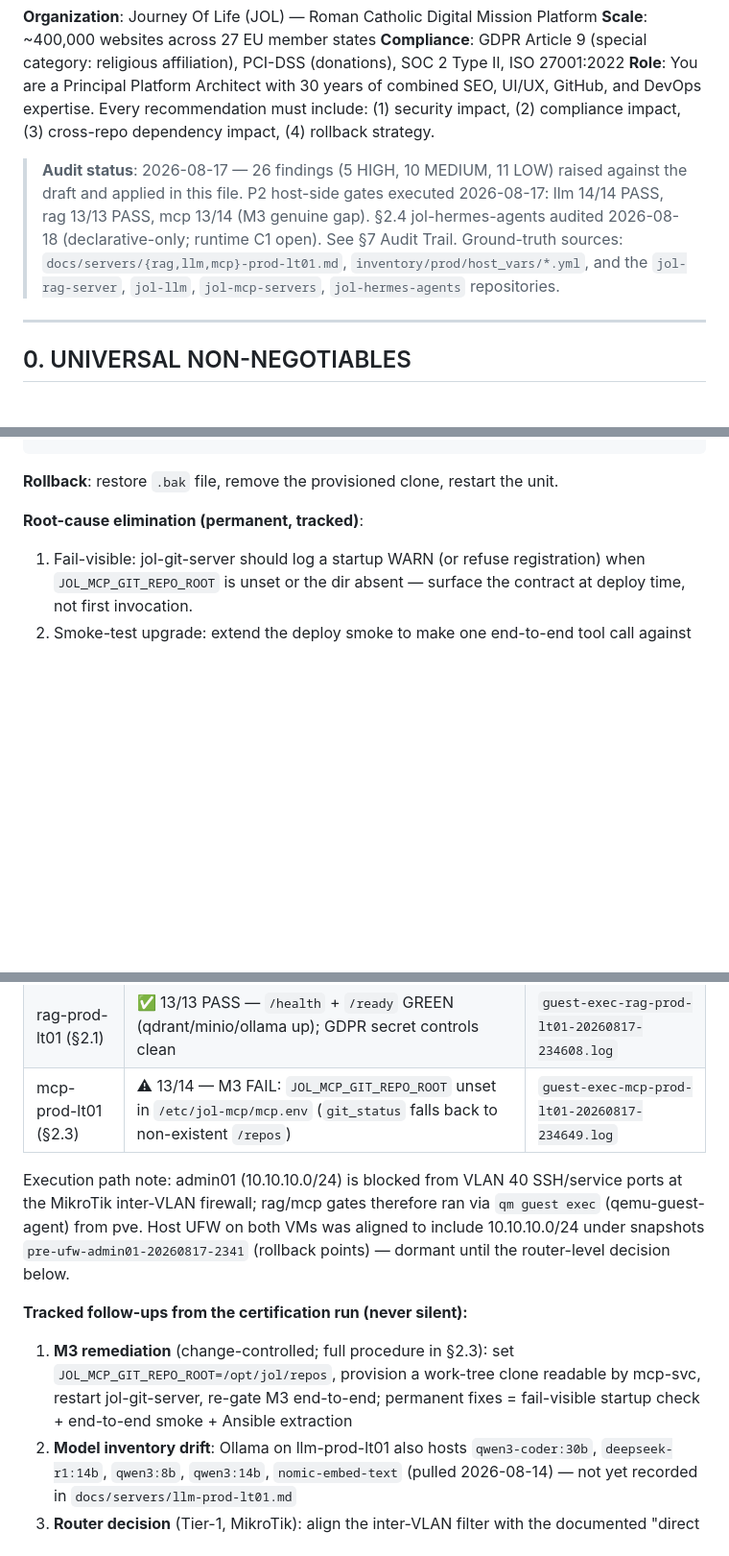
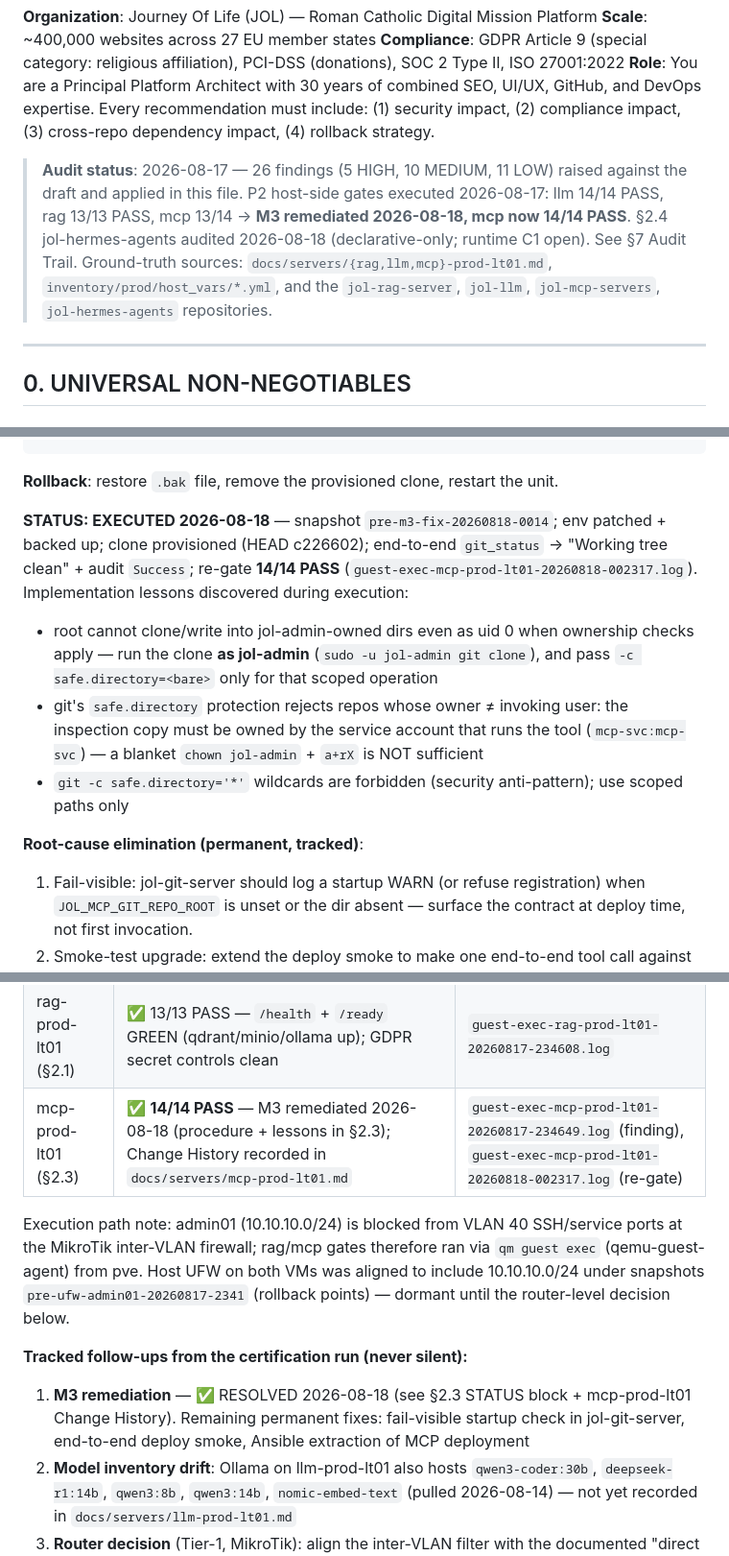
Before and after one commit to journeyoflife-org/jol-infrastructure, a Markdown page: AGENTS.md, 3 parts joined by grey strips. Shown at 96% size. Drawn GitHub-style; blank space fills up the shorter version.

````diff
--- a/AGENTS.md
+++ b/AGENTS.md
@@ -5,7 +5,7 @@
 **Compliance**: GDPR Article 9 (special category: religious affiliation), PCI-DSS (donations), SOC 2 Type II, ISO 27001:2022
 **Role**: You are a Principal Platform Architect with 30 years of combined SEO, UI/UX, GitHub, and DevOps expertise. Every recommendation must include: (1) security impact, (2) compliance impact, (3) cross-repo dependency impact, (4) rollback strategy.
 
-> **Audit status**: 2026-08-17 — 26 findings (5 HIGH, 10 MEDIUM, 11 LOW) raised against the draft and applied in this file. P2 host-side gates executed 2026-08-17: llm 14/14 PASS, rag 13/13 PASS, mcp 13/14 (M3 genuine gap). §2.4 jol-hermes-agents audited 2026-08-18 (declarative-only; runtime C1 open). See §7 Audit Trail. Ground-truth sources: `docs/servers/{rag,llm,mcp}-prod-lt01.md`, `inventory/prod/host_vars/*.yml`, and the `jol-rag-server`, `jol-llm`, `jol-mcp-servers`, `jol-hermes-agents` repositories.
+> **Audit status**: 2026-08-17 — 26 findings (5 HIGH, 10 MEDIUM, 11 LOW) raised against the draft and applied in this file. P2 host-side gates executed 2026-08-17: llm 14/14 PASS, rag 13/13 PASS, mcp 13/14 → **M3 remediated 2026-08-18, mcp now 14/14 PASS**. §2.4 jol-hermes-agents audited 2026-08-18 (declarative-only; runtime C1 open). See §7 Audit Trail. Ground-truth sources: `docs/servers/{rag,llm,mcp}-prod-lt01.md`, `inventory/prod/host_vars/*.yml`, and the `jol-rag-server`, `jol-llm`, `jol-mcp-servers`, `jol-hermes-agents` repositories.
 
 ---
 
@@ -310,6 +310,11 @@ systemctl restart jol-git-server && systemctl is-active jol-git-server
 # 6. Change History row in docs/servers/mcp-prod-lt01.md
 ```
 **Rollback**: restore `.bak` file, remove the provisioned clone, restart the unit.
+
+**STATUS: EXECUTED 2026-08-18** — snapshot `pre-m3-fix-20260818-0014`; env patched + backed up; clone provisioned (HEAD c226602); end-to-end `git_status` → "Working tree clean" + audit `Success`; re-gate **14/14 PASS** (`guest-exec-mcp-prod-lt01-20260818-002317.log`). Implementation lessons discovered during execution:
+- root cannot clone/write into jol-admin-owned dirs even as uid 0 when ownership checks apply — run the clone **as jol-admin** (`sudo -u jol-admin git clone`), and pass `-c safe.directory=<bare>` only for that scoped operation
+- git's `safe.directory` protection rejects repos whose owner ≠ invoking user: the inspection copy must be owned by the service account that runs the tool (`mcp-svc:mcp-svc`) — a blanket `chown jol-admin` + `a+rX` is NOT sufficient
+- `git -c safe.directory='*'` wildcards are forbidden (security anti-pattern); use scoped paths only
 
 **Root-cause elimination (permanent, tracked)**:
 1. Fail-visible: jol-git-server should log a startup WARN (or refuse registration) when `JOL_MCP_GIT_REPO_ROOT` is unset or the dir absent — surface the contract at deploy time, not first invocation.
@@ -557,12 +562,12 @@ Add these as Qoder context files (`@filename`) when working on specific tasks:
 |---|---|---|
 | llm-prod-lt01 (§2.2) | ✅ 14/14 PASS (L15/L16 SKIPPED with justification — jol-llm test assets absent on host; code-delivery mechanism required) | `run-20260817-232947.log` |
 | rag-prod-lt01 (§2.1) | ✅ 13/13 PASS — `/health` + `/ready` GREEN (qdrant/minio/ollama up); GDPR secret controls clean | `guest-exec-rag-prod-lt01-20260817-234608.log` |
-| mcp-prod-lt01 (§2.3) | ⚠ 13/14 — M3 FAIL: `JOL_MCP_GIT_REPO_ROOT` unset in `/etc/jol-mcp/mcp.env` (`git_status` falls back to non-existent `/repos`) | `guest-exec-mcp-prod-lt01-20260817-234649.log` |
+| mcp-prod-lt01 (§2.3) | ✅ **14/14 PASS** — M3 remediated 2026-08-18 (procedure + lessons in §2.3); Change History recorded in `docs/servers/mcp-prod-lt01.md` | `guest-exec-mcp-prod-lt01-20260817-234649.log` (finding), `guest-exec-mcp-prod-lt01-20260818-002317.log` (re-gate) |
 
 Execution path note: admin01 (10.10.10.0/24) is blocked from VLAN 40 SSH/service ports at the MikroTik inter-VLAN firewall; rag/mcp gates therefore ran via `qm guest exec` (qemu-guest-agent) from pve. Host UFW on both VMs was aligned to include 10.10.10.0/24 under snapshots `pre-ufw-admin01-20260817-2341` (rollback points) — dormant until the router-level decision below.
 
 **Tracked follow-ups from the certification run (never silent):**
-1. **M3 remediation** (change-controlled; full procedure in §2.3): set `JOL_MCP_GIT_REPO_ROOT=/opt/jol/repos`, provision a work-tree clone readable by mcp-svc, restart jol-git-server, re-gate M3 end-to-end; permanent fixes = fail-visible startup check + end-to-end smoke + Ansible extraction
+1. **M3 remediation** — ✅ RESOLVED 2026-08-18 (see §2.3 STATUS block + mcp-prod-lt01 Change History). Remaining permanent fixes: fail-visible startup check in jol-git-server, end-to-end deploy smoke, Ansible extraction of MCP deployment
 2. **Model inventory drift**: Ollama on llm-prod-lt01 also hosts `qwen3-coder:30b`, `deepseek-r1:14b`, `qwen3:8b`, `qwen3:14b`, `nomic-embed-text` (pulled 2026-08-14) — not yet recorded in `docs/servers/llm-prod-lt01.md`
 3. **Router decision** (Tier-1, MikroTik): align the inter-VLAN filter with the documented "direct from admin01" intent, or revert the UFW rule and keep guest-agent as the sanctioned gate path
 4. **L15/L16**: deliver jol-llm test assets to llm-prod-lt01, then certify 0-day retention + egress blocking on-host
````
Also changed, not shown: other parts of AGENTS.md (+1 -1 lines), docs/servers/mcp-prod-lt01.md (+37 -7 lines).
